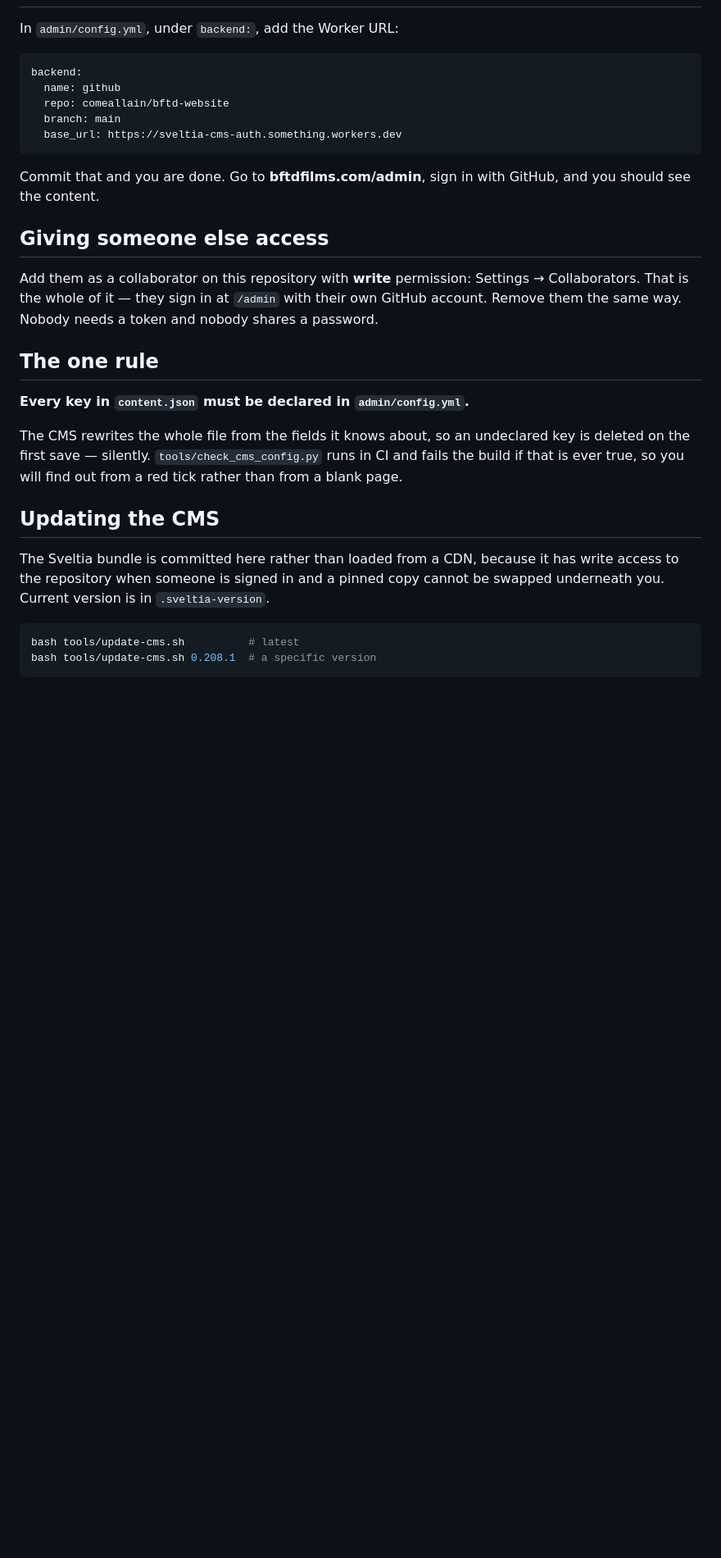
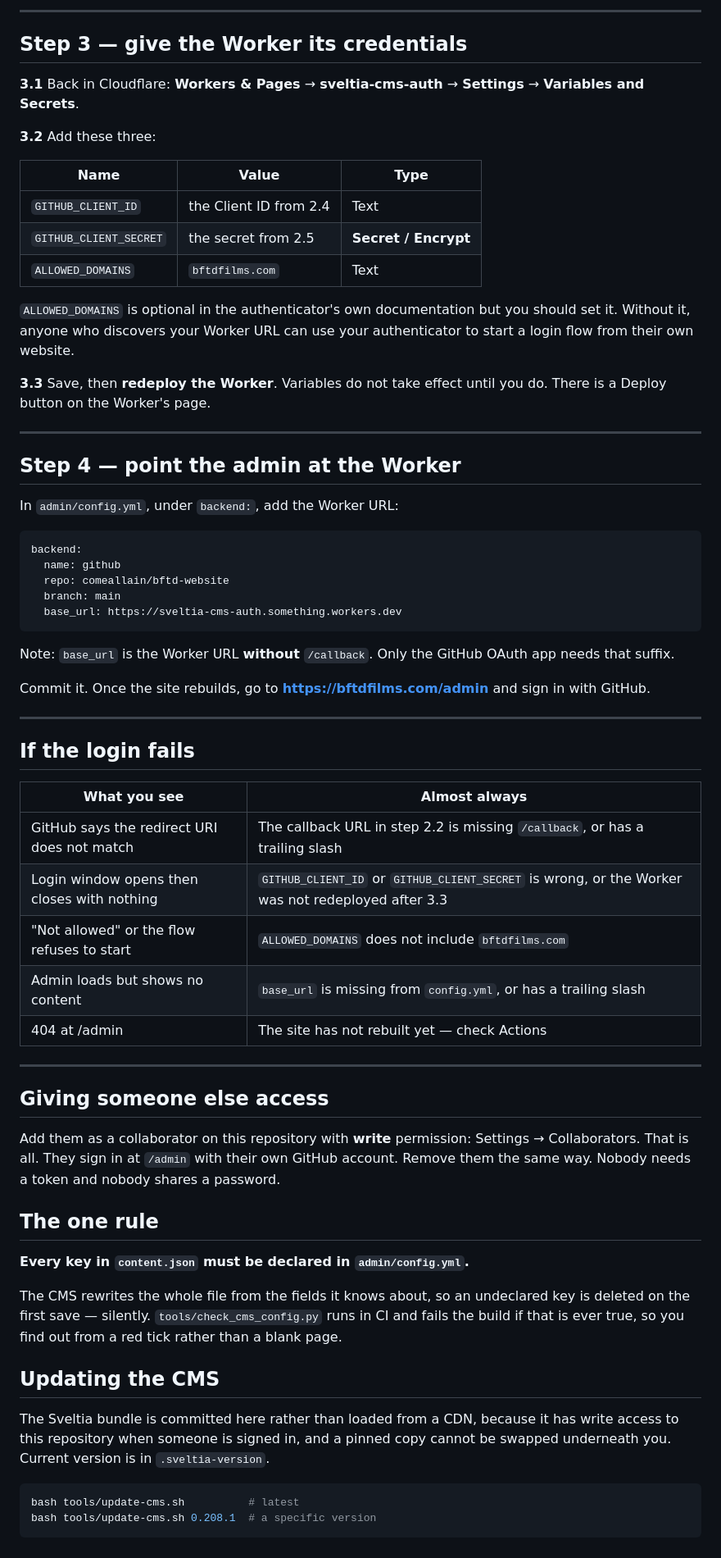
Before and after one commit to comeallain/bftd-website, a Markdown page: admin/README.md, the part around one of its changes. Shown at 82% size. Drawn GitHub-style; blank space fills up the shorter version.

````diff
--- a/admin/README.md
+++ b/admin/README.md
@@ -51,3 +79,28 @@ the login handshake.
+---
+
+## Step 3 — give the Worker its credentials
+
+**3.1** Back in Cloudflare: **Workers & Pages** → **sveltia-cms-auth** →
+**Settings** → **Variables and Secrets**.
+
+**3.2** Add these three:
+
+| Name | Value | Type |
+|---|---|---|
+| `GITHUB_CLIENT_ID` | the Client ID from 2.4 | Text |
+| `GITHUB_CLIENT_SECRET` | the secret from 2.5 | **Secret / Encrypt** |
+| `ALLOWED_DOMAINS` | `bftdfilms.com` | Text |
+
+`ALLOWED_DOMAINS` is optional in the authenticator's own documentation but you
+should set it. Without it, anyone who discovers your Worker URL can use your
+authenticator to start a login flow from their own website.
+
+**3.3** Save, then **redeploy the Worker**. Variables do not take effect until
+you do. There is a Deploy button on the Worker's page.
+
+---
+
+## Step 4 — point the admin at the Worker
 
 In `admin/config.yml`, under `backend:`, add the Worker URL:
 
@@ -59,30 +112,48 @@ backend:
   base_url: https://sveltia-cms-auth.something.workers.dev
 ```
 
-Commit that and you are done. Go to **bftdfilms.com/admin**, sign in with
-GitHub, and you should see the content.
+Note: `base_url` is the Worker URL **without** `/callback`. Only the GitHub
+OAuth app needs that suffix.
+
+Commit it. Once the site rebuilds, go to **https://bftdfilms.com/admin** and
+sign in with GitHub.
+
+---
+
+## If the login fails
+
+| What you see | Almost always |
+|---|---|
+| GitHub says the redirect URI does not match | The callback URL in step 2.2 is missing `/callback`, or has a trailing slash |
+| Login window opens then closes with nothing | `GITHUB_CLIENT_ID` or `GITHUB_CLIENT_SECRET` is wrong, or the Worker was not redeployed after 3.3 |
+| "Not allowed" or the flow refuses to start | `ALLOWED_DOMAINS` does not include `bftdfilms.com` |
+| Admin loads but shows no content | `base_url` is missing from `config.yml`, or has a trailing slash |
+| 404 at /admin | The site has not rebuilt yet — check Actions |
+
+---
 
 ## Giving someone else access
 
 Add them as a collaborator on this repository with **write** permission:
-Settings → Collaborators. That is the whole of it — they sign in at
-`/admin` with their own GitHub account. Remove them the same way. Nobody
-needs a token and nobody shares a password.
+Settings → Collaborators. That is all. They sign in at `/admin` with their own
+GitHub account. Remove them the same way. Nobody needs a token and nobody
+shares a password.
 
 ## The one rule
 
 **Every key in `content.json` must be declared in `admin/config.yml`.**
 
 The CMS rewrites the whole file from the fields it knows about, so an
-undeclared key is deleted on the first save — silently. `tools/check_cms_config.py`
-runs in CI and fails the build if that is ever true, so you will find out from
-a red tick rather than from a blank page.
+undeclared key is deleted on the first save — silently.
+`tools/check_cms_config.py` runs in CI and fails the build if that is ever
+true, so you find out from a red tick rather than a blank page.
 
 ## Updating the CMS
 
 The Sveltia bundle is committed here rather than loaded from a CDN, because it
-has write access to the repository when someone is signed in and a pinned copy
-cannot be swapped underneath you. Current version is in `.sveltia-version`.
+has write access to this repository when someone is signed in, and a pinned
+copy cannot be swapped underneath you. Current version is in
+`.sveltia-version`.
 
 ```bash
 bash tools/update-cms.sh          # latest
````
Also changed, not shown: other parts of admin/README.md (+60 -32 lines).
